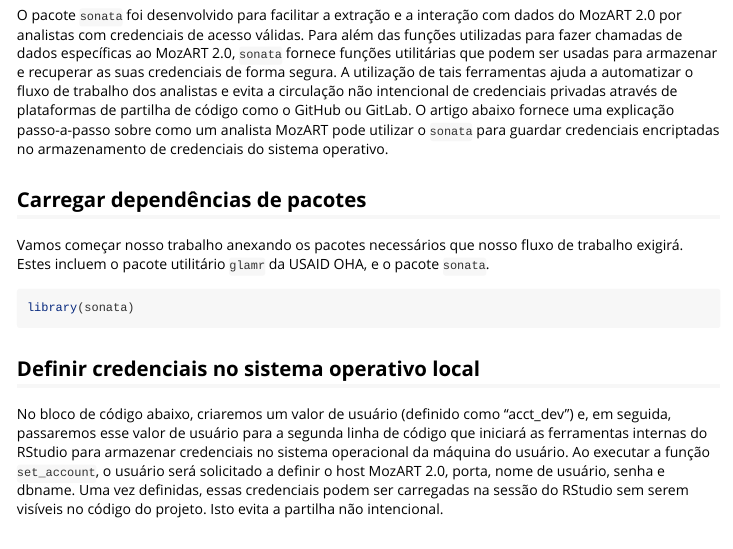
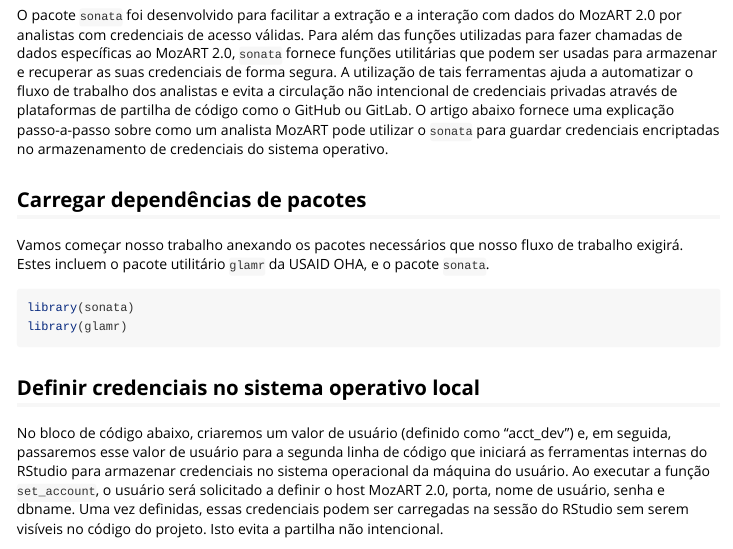
Before and after one commit to usaid-mozambique/sonata, an R Markdown document (vignettes/definir-credenciais.Rmd): the page in a window 1100 px wide, from 70 px down. Rendered offline with R 4.5, knitr and Pandoc, with nearby package versions.

Commit message:
**fix** clean up of read_me and vignette code block formatting

````diff
--- a/vignettes/definir-credenciais.Rmd
+++ b/vignettes/definir-credenciais.Rmd
@@ -23,6 +23,7 @@ Vamos começar nosso trabalho anexando os pacotes necessários que nosso fluxo d
 
 ```{r setup, eval = FALSE, warning = FALSE, message = FALSE}
 library(sonata)
+library(glamr)
 ```
 
 ## Definir credenciais no sistema operativo local
````
Also changed, not shown: README.md.
